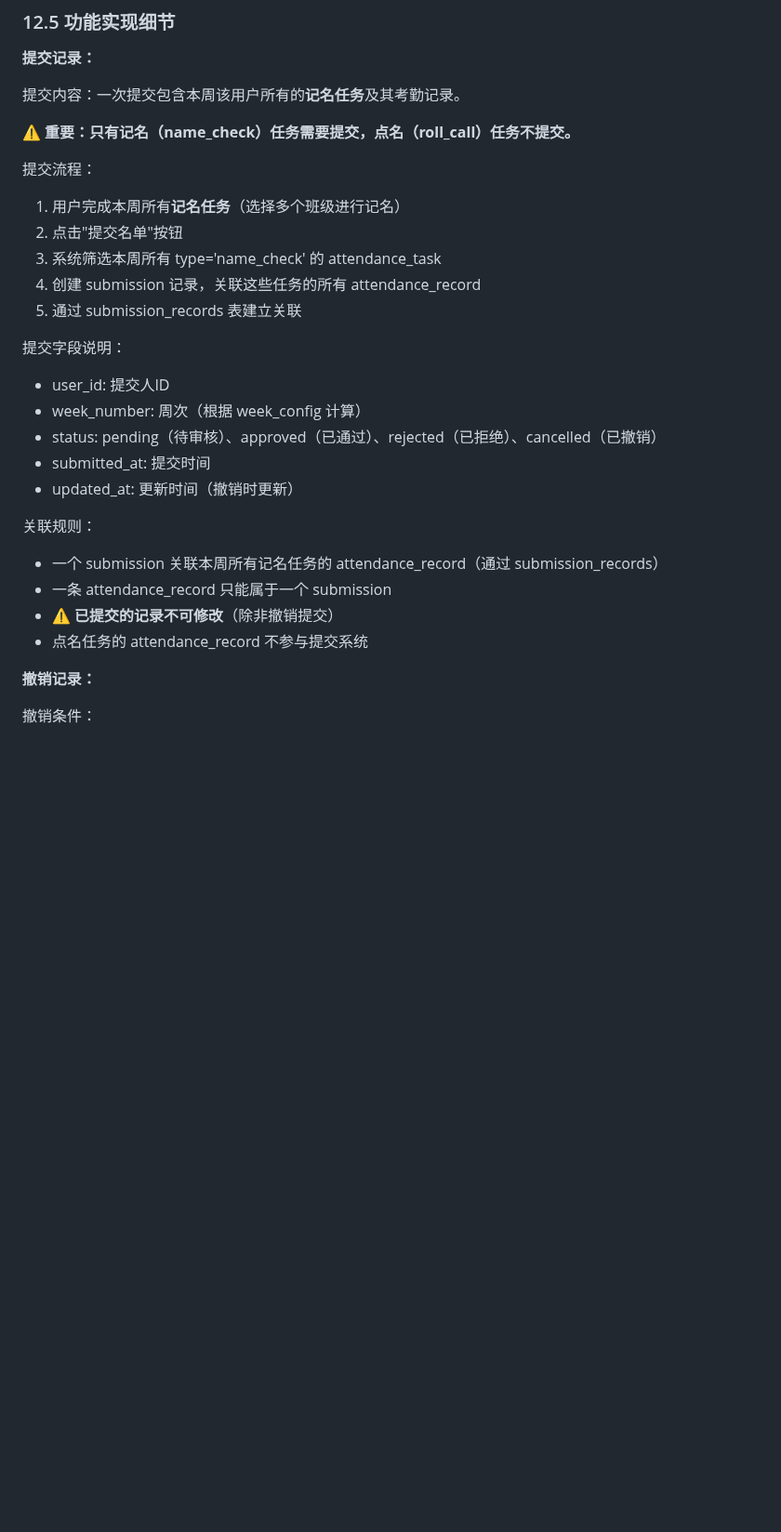
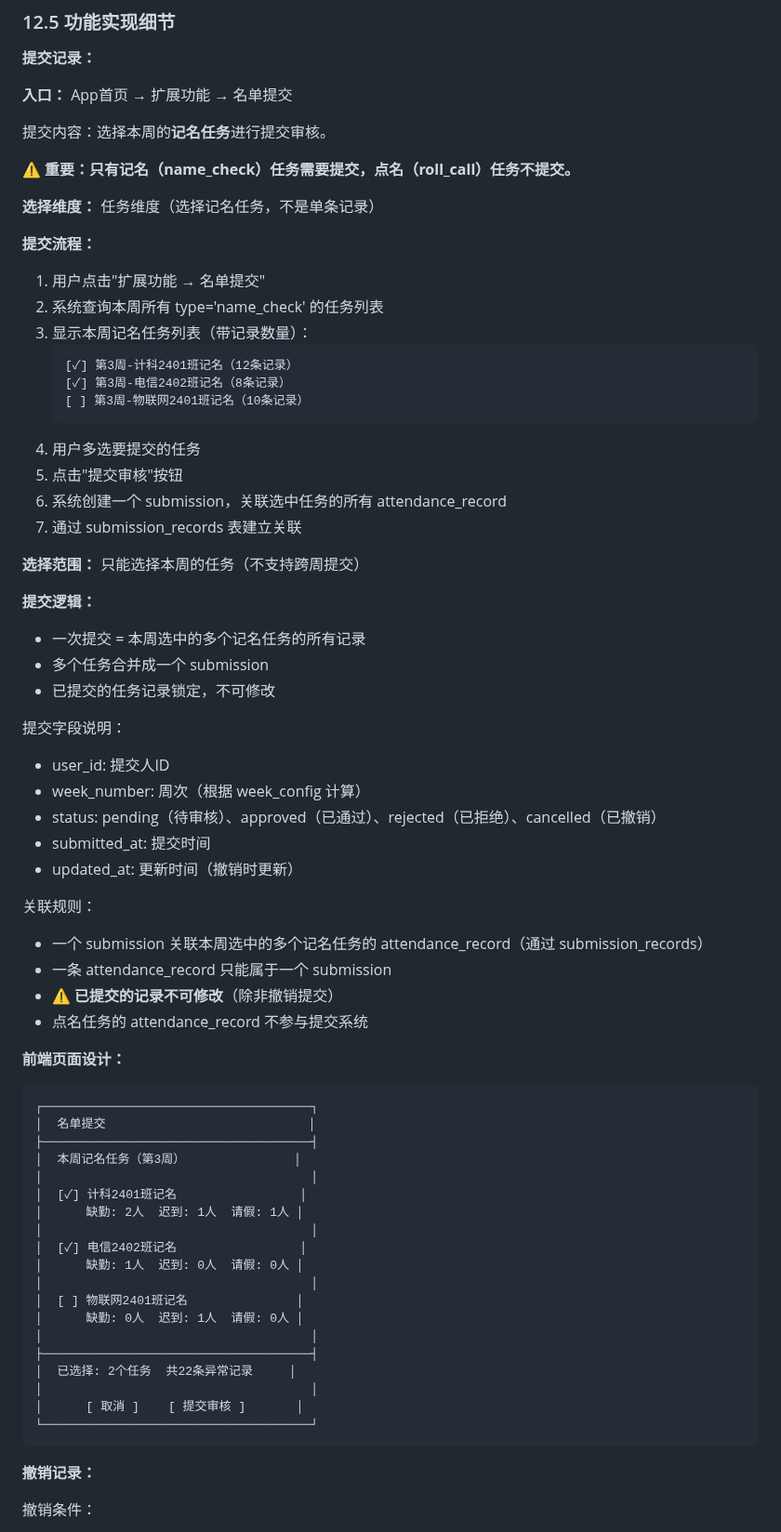
Before and after one commit to Keleoz-Cyber/LessonSearch, a Markdown page: docs/v0.5.0开发计划.md, the part around the change. Shown at 93% size. GitHub-like rendering; blank space fills up the shorter version.

Commit message:
docs: update submission workflow to task selection model
- Change: submission entry via Extension Features menu
- Add: task-level selection (not record-level)
- Add: only current week tasks can be submitted
- Add: multi-select tasks for one submission
- Add: frontend UI mockup for submission page

````diff
--- a/docs/v0.5.0开发计划.md
+++ b/docs/v0.5.0开发计划.md
@@ -728,16 +728,35 @@ CREATE TABLE submission_records (
 
 **提交记录：**
 
-提交内容：一次提交包含本周该用户所有的**记名任务**及其考勤记录。
+**入口：** App首页 → 扩展功能 → 名单提交
+
+提交内容：选择本周的**记名任务**进行提交审核。
 
 ⚠️ **重要：只有记名（name_check）任务需要提交，点名（roll_call）任务不提交。**
 
-提交流程：
-1. 用户完成本周所有**记名任务**（选择多个班级进行记名）
-2. 点击"提交名单"按钮
-3. 系统筛选本周所有 type='name_check' 的 attendance_task
-4. 创建 submission 记录，关联这些任务的所有 attendance_record
-5. 通过 submission_records 表建立关联
+**选择维度：** 任务维度（选择记名任务，不是单条记录）
+
+**提交流程：**
+
+1. 用户点击"扩展功能 → 名单提交"
+2. 系统查询本周所有 type='name_check' 的任务列表
+3. 显示本周记名任务列表（带记录数量）：
+   ```
+   [✓] 第3周-计科2401班记名（12条记录）
+   [✓] 第3周-电信2402班记名（8条记录）
+   [ ] 第3周-物联网2401班记名（10条记录）
+   ```
+4. 用户多选要提交的任务
+5. 点击"提交审核"按钮
+6. 系统创建一个 submission，关联选中任务的所有 attendance_record
+7. 通过 submission_records 表建立关联
+
+**选择范围：** 只能选择本周的任务（不支持跨周提交）
+
+**提交逻辑：**
+- 一次提交 = 本周选中的多个记名任务的所有记录
+- 多个任务合并成一个 submission
+- 已提交的任务记录锁定，不可修改
 
 提交字段说明：
 - user_id: 提交人ID
@@ -747,10 +766,34 @@ CREATE TABLE submission_records (
 - updated_at: 更新时间（撤销时更新）
 
 关联规则：
-- 一个 submission 关联本周所有记名任务的 attendance_record（通过 submission_records）
+- 一个 submission 关联本周选中的多个记名任务的 attendance_record（通过 submission_records）
 - 一条 attendance_record 只能属于一个 submission
 - ⚠️ **已提交的记录不可修改**（除非撤销提交）
 - 点名任务的 attendance_record 不参与提交系统
+
+**前端页面设计：**
+
+```
+┌─────────────────────────────────────┐
+│  名单提交                            │
+├─────────────────────────────────────┤
+│  本周记名任务（第3周）               │
+│                                     │
+│  [✓] 计科2401班记名                 │
+│      缺勤: 2人  迟到: 1人  请假: 1人 │
+│                                     │
+│  [✓] 电信2402班记名                 │
+│      缺勤: 1人  迟到: 0人  请假: 0人 │
+│                                     │
+│  [ ] 物联网2401班记名               │
+│      缺勤: 0人  迟到: 1人  请假: 0人 │
+│                                     │
+├─────────────────────────────────────┤
+│  已选择: 2个任务  共22条异常记录     │
+│                                     │
+│      [ 取消 ]    [ 提交审核 ]       │
+└─────────────────────────────────────┘
+```
 
 **撤销记录：**
 
````
